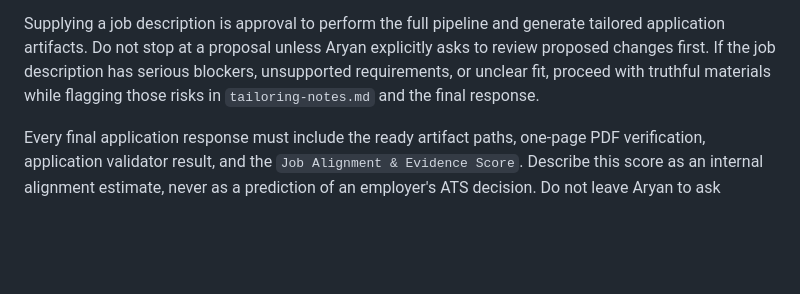
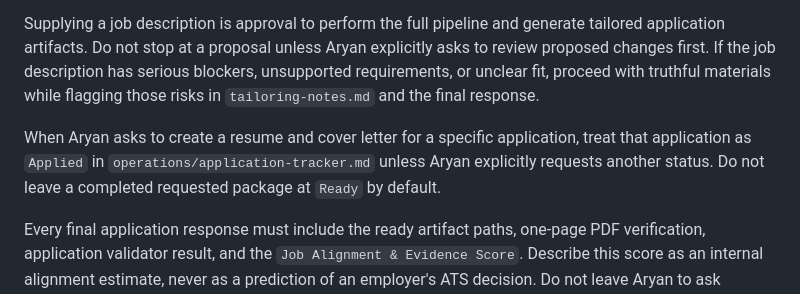
Before and after one commit to aryanmiriyala/My-Resume, a Markdown page: AGENTS.md, the part around the change. GitHub-like rendering; blank space fills up the shorter version.

Commit message:
Default requested application packages to applied

```diff
--- a/AGENTS.md
+++ b/AGENTS.md
@@ -25,6 +25,8 @@ A discovered job becomes an application only after Aryan selects it or provides
 When Aryan provides a job description, treat it as a request to run the complete established application package pipeline for that role. Aryan should not need to separately ask for setup, next steps, resume generation, cover-letter generation, PDF compilation, ATS alignment, or tracker updates. Save the posting, research the company when useful, create or update the application package, draft tailoring notes, generate the tailored resume and cover letter, compile submission files in the employer's accepted format, run the parser validation and Job Alignment & Evidence Score, verify outputs, update the tracker, commit, and push.
 
 Supplying a job description is approval to perform the full pipeline and generate tailored application artifacts. Do not stop at a proposal unless Aryan explicitly asks to review proposed changes first. If the job description has serious blockers, unsupported requirements, or unclear fit, proceed with truthful materials while flagging those risks in `tailoring-notes.md` and the final response.
+
+When Aryan asks to create a resume and cover letter for a specific application, treat that application as `Applied` in `operations/application-tracker.md` unless Aryan explicitly requests another status. Do not leave a completed requested package at `Ready` by default.
 
 Every final application response must include the ready artifact paths, one-page PDF verification, application validator result, and the `Job Alignment & Evidence Score`. Describe this score as an internal alignment estimate, never as a prediction of an employer's ATS decision. Do not leave Aryan to ask separately whether the resume is aligned or whether the package passed validation.
 
```
